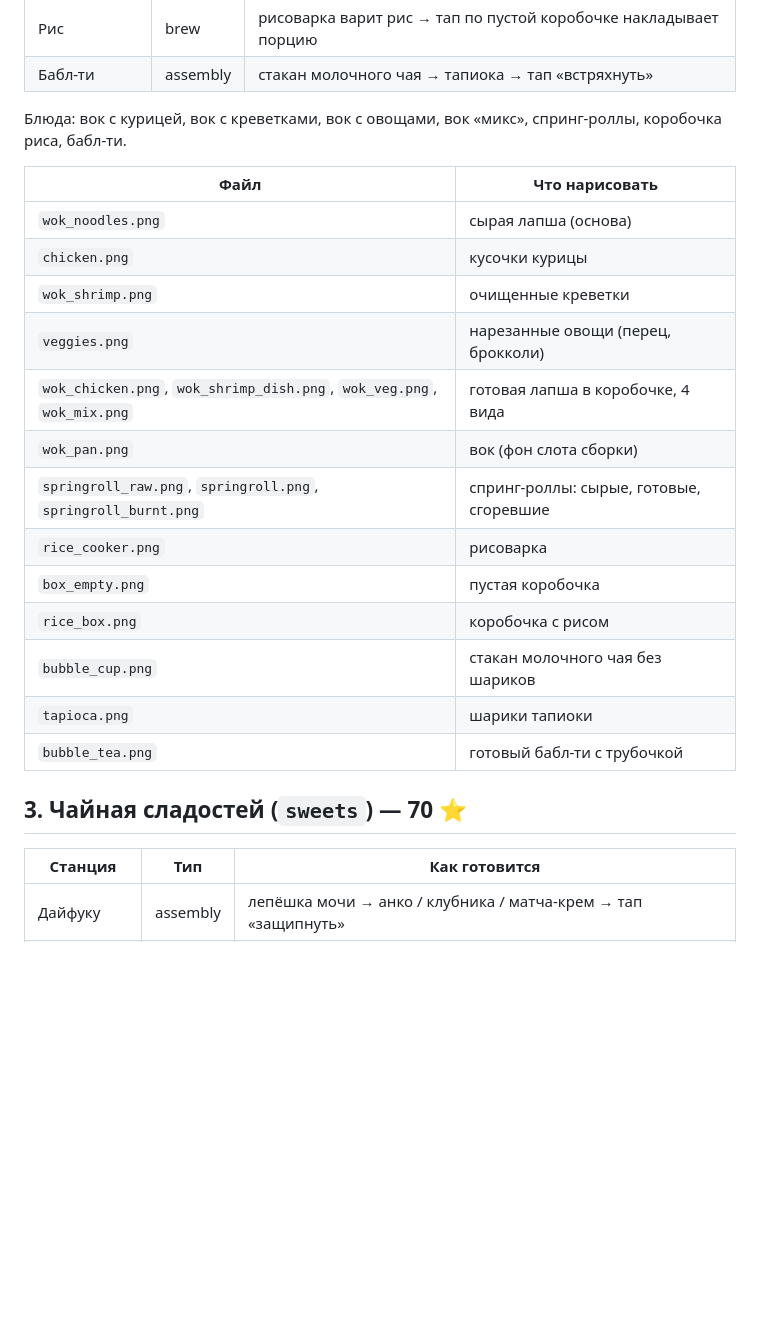
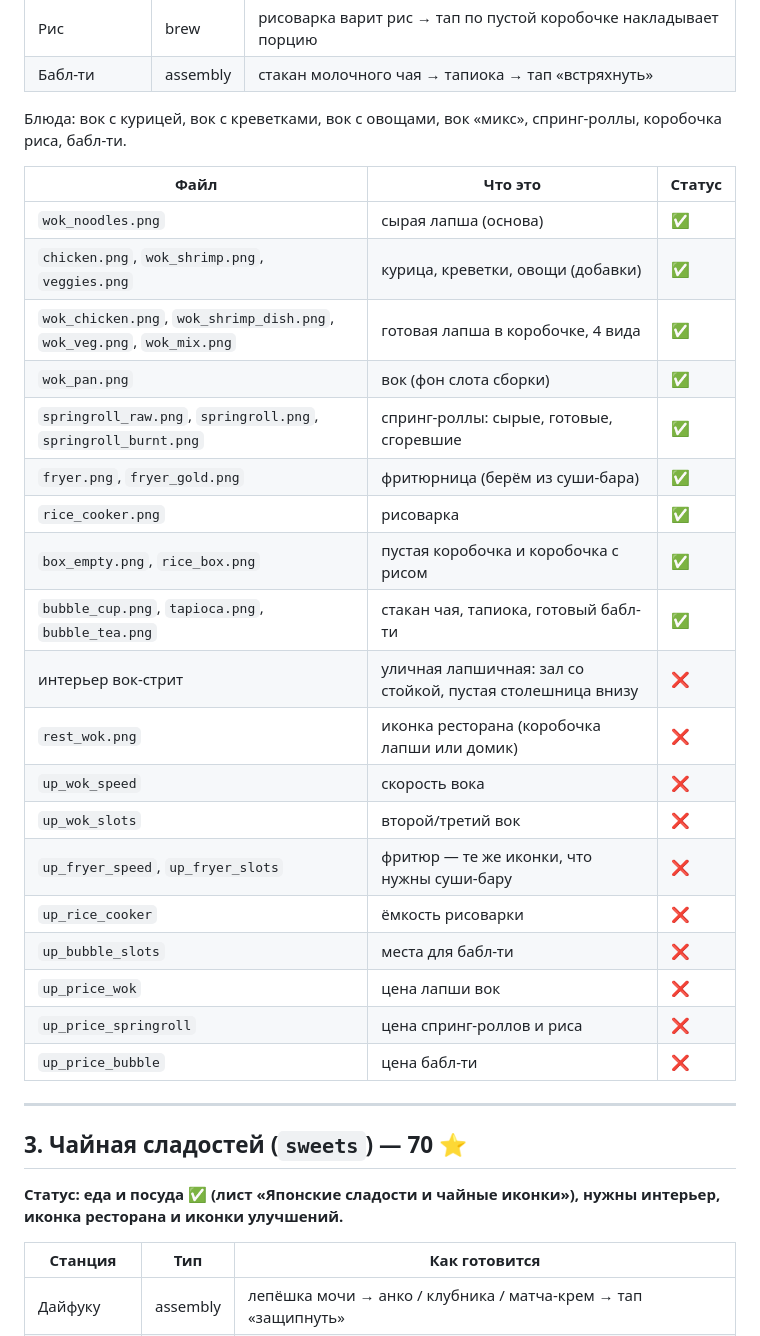
Before and after one commit to zoooovarka/SUSHI-BAR-Y, a Markdown page: docs/restaurants-sprites.md, the part around one of its changes. Rendered like a GitHub page; blank space fills up the shorter version.

```diff
--- a/docs/restaurants-sprites.md
+++ b/docs/restaurants-sprites.md
@@ -69,23 +104,33 @@
 
 Блюда: вок с курицей, вок с креветками, вок с овощами, вок «микс», спринг-роллы, коробочка риса, бабл-ти.
 
-| Файл | Что нарисовать |
-|---|---|
-| `wok_noodles.png` | сырая лапша (основа) |
-| `chicken.png` | кусочки курицы |
-| `wok_shrimp.png` | очищенные креветки |
-| `veggies.png` | нарезанные овощи (перец, брокколи) |
-| `wok_chicken.png`, `wok_shrimp_dish.png`, `wok_veg.png`, `wok_mix.png` | готовая лапша в коробочке, 4 вида |
-| `wok_pan.png` | вок (фон слота сборки) |
-| `springroll_raw.png`, `springroll.png`, `springroll_burnt.png` | спринг-роллы: сырые, готовые, сгоревшие |
-| `rice_cooker.png` | рисоварка |
-| `box_empty.png` | пустая коробочка |
-| `rice_box.png` | коробочка с рисом |
-| `bubble_cup.png` | стакан молочного чая без шариков |
-| `tapioca.png` | шарики тапиоки |
-| `bubble_tea.png` | готовый бабл-ти с трубочкой |
+| Файл | Что это | Статус |
+|---|---|---|
+| `wok_noodles.png` | сырая лапша (основа) | ✅ |
+| `chicken.png`, `wok_shrimp.png`, `veggies.png` | курица, креветки, овощи (добавки) | ✅ |
+| `wok_chicken.png`, `wok_shrimp_dish.png`, `wok_veg.png`, `wok_mix.png` | готовая лапша в коробочке, 4 вида | ✅ |
+| `wok_pan.png` | вок (фон слота сборки) | ✅ |
+| `springroll_raw.png`, `springroll.png`, `springroll_burnt.png` | спринг-роллы: сырые, готовые, сгоревшие | ✅ |
+| `fryer.png`, `fryer_gold.png` | фритюрница (берём из суши-бара) | ✅ |
+| `rice_cooker.png` | рисоварка | ✅ |
+| `box_empty.png`, `rice_box.png` | пустая коробочка и коробочка с рисом | ✅ |
+| `bubble_cup.png`, `tapioca.png`, `bubble_tea.png` | стакан чая, тапиока, готовый бабл-ти | ✅ |
+| интерьер вок-стрит | уличная лапшичная: зал со стойкой, пустая столешница внизу | ❌ |
+| `rest_wok.png` | иконка ресторана (коробочка лапши или домик) | ❌ |
+| `up_wok_speed` | скорость вока | ❌ |
+| `up_wok_slots` | второй/третий вок | ❌ |
+| `up_fryer_speed`, `up_fryer_slots` | фритюр — те же иконки, что нужны суши-бару | ❌ |
+| `up_rice_cooker` | ёмкость рисоварки | ❌ |
+| `up_bubble_slots` | места для бабл-ти | ❌ |
+| `up_price_wok` | цена лапши вок | ❌ |
+| `up_price_springroll` | цена спринг-роллов и риса | ❌ |
+| `up_price_bubble` | цена бабл-ти | ❌ |
+
+---
 
 ## 3. Чайная сладостей (`sweets`) — 70 ⭐
+
+**Статус: еда и посуда ✅ (лист «Японские сладости и чайные иконки»), нужны интерьер, иконка ресторана и иконки улучшений.**
 
 | Станция | Тип | Как готовится |
 |---|---|---|
```
Also changed, not shown: other parts of docs/restaurants-sprites.md (+108 -48 lines).
